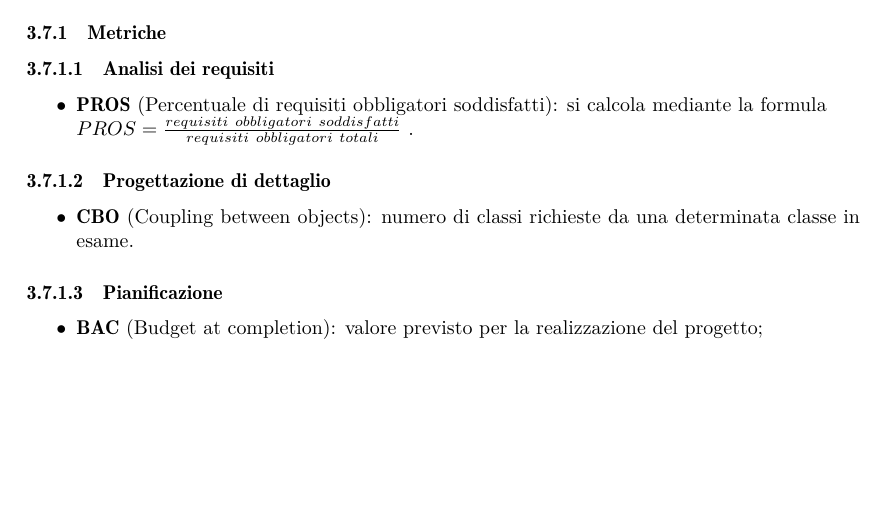
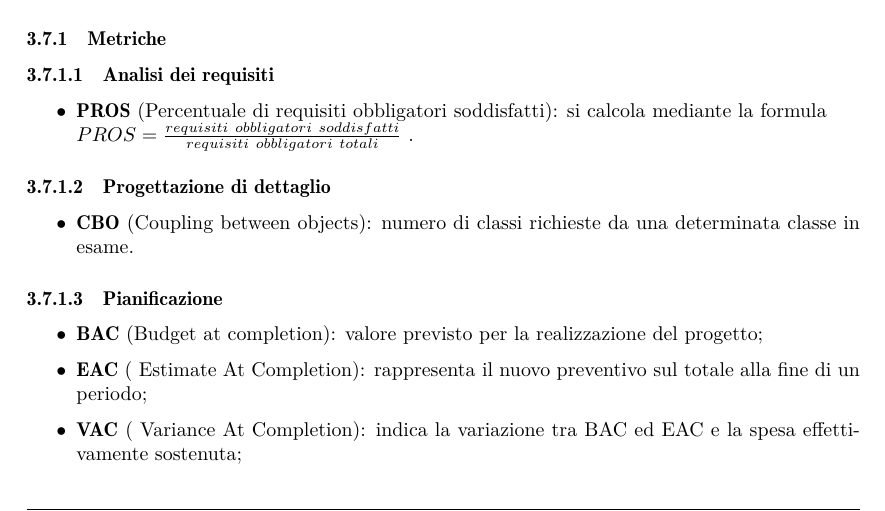
Before and after one commit to Sweleven/Documents, a LaTeX document (DocumentiInterni/NormeDiProgetto/main.tex, which reads DocumentiInterni/NormeDiProgetto/src/ProcessiDiSupporto/src/GestioneDellaQualita.tex): part of page 23 of 37, cut so that both start at the same text, the shorter picture padded with empty space. Compiled offline with pdfLaTeX.

Commit message:
aggiunto 2 metriche alla qualità

```diff
--- a/DocumentiInterni/NormeDiProgetto/src/ProcessiDiSupporto/src/GestioneDellaQualita.tex
+++ b/DocumentiInterni/NormeDiProgetto/src/ProcessiDiSupporto/src/GestioneDellaQualita.tex
@@ -29,6 +29,8 @@ Gli strumenti con cui si cercherà di perseguire la qualità sopra citata sono:
 \myparagraph{Pianificazione}
 \begin{itemize}
 	\item \textbf{BAC} (Budget at completion): valore previsto per la realizzazione del progetto;
+	\item \textbf{EAC} ( Estimate At Completion): rappresenta il nuovo preventivo sul totale alla fine di un periodo;
+	\item \textbf{VAC} ( Variance At Completion): indica la variazione tra BAC ed EAC e la spesa effettivamente sostenuta;
 	\item \textbf{AC} (Actual cost): costo effettivamente sostenuto alla data corrente;
 	\item \textbf{EV} (Earned value): valore delle attività realizzate alla data corrente;
 	\item \textbf{PV} (Planned value): costo pianificato per realizzare le attività di progetto alla data corrente;
```
